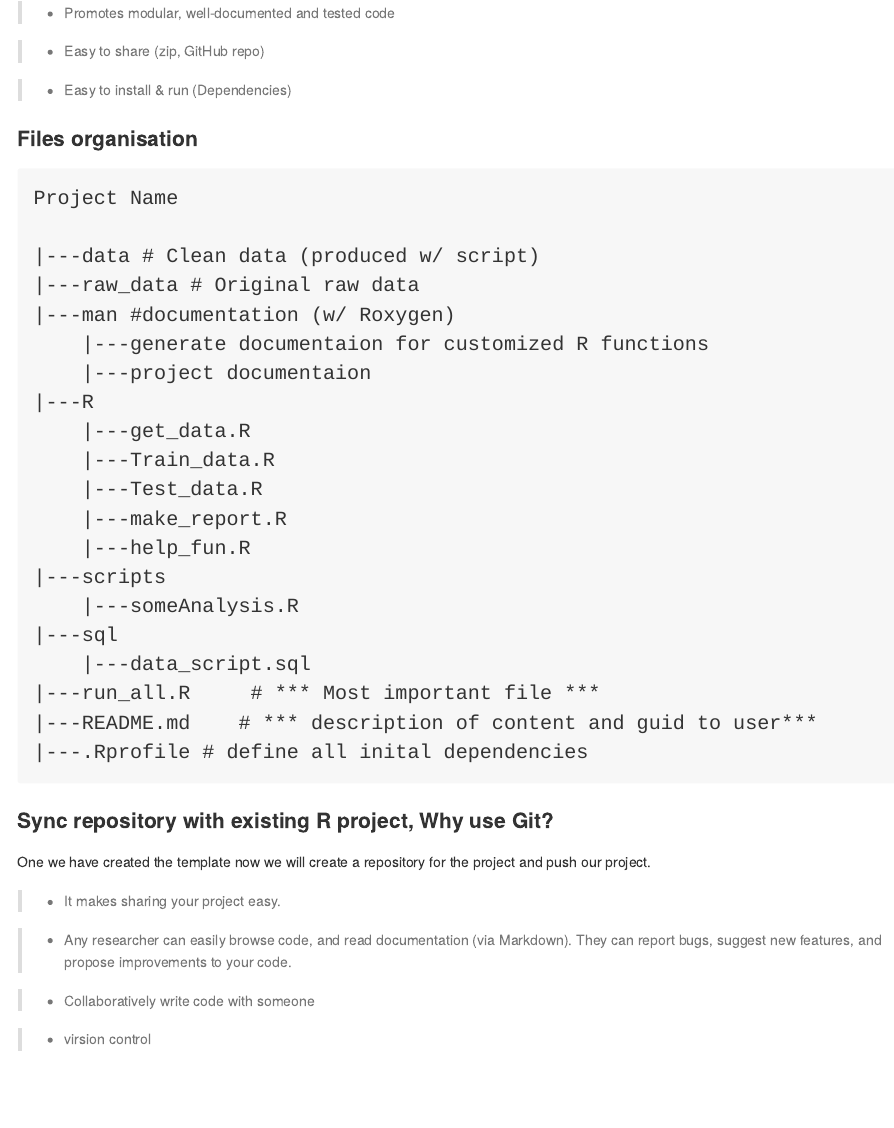
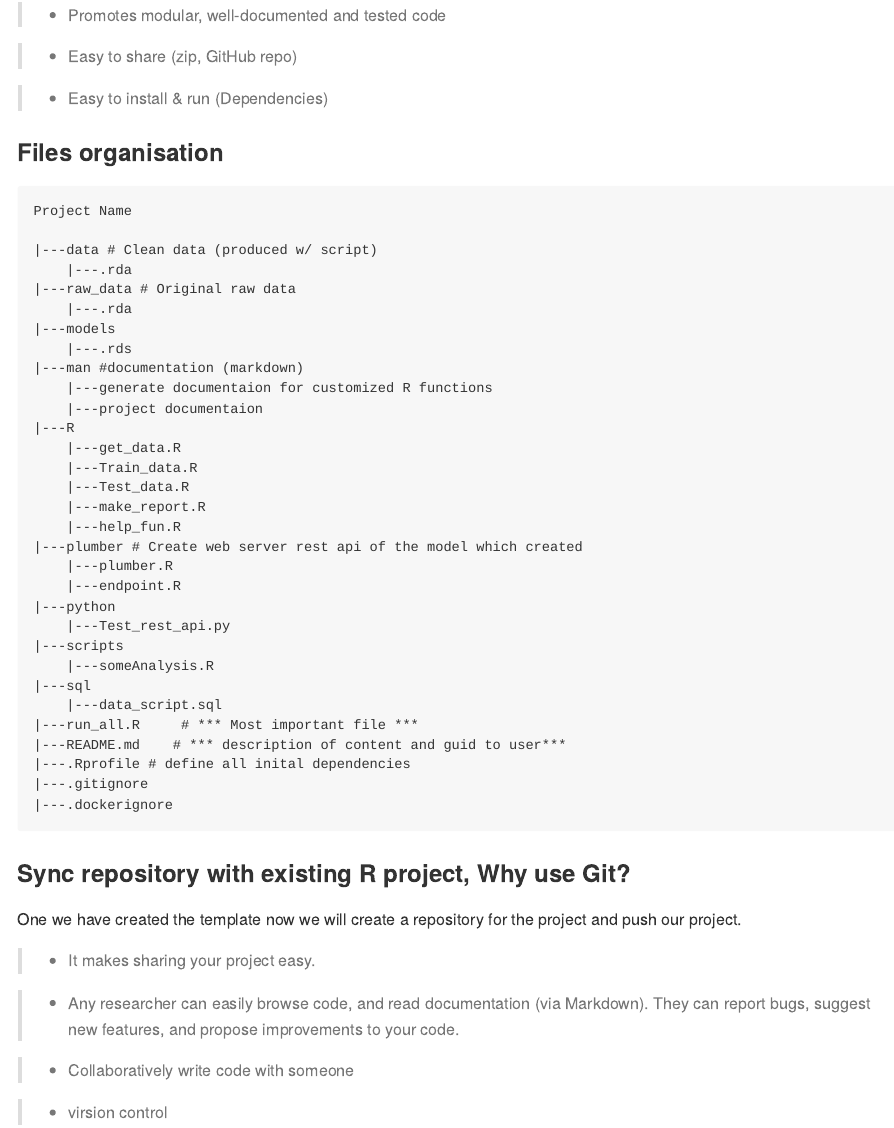
Before and after one commit to AlphaIgor/R-project-template-, an R Markdown document (README.Rmd): the page in a window 1100 px wide, from 890 px down before the commit and from 1010 px down after it, so that both start at the same text. The pictures show the output file README.md that the author committed with the source, drawn offline in the style of GitHub.

Commit message:
updated markdown documentation

````diff
--- a/README.Rmd
+++ b/README.Rmd
@@ -82,8 +70,12 @@ pre {
 Project Name
 
 |---data # Clean data (produced w/ script)
+    |---.rda
 |---raw_data # Original raw data
-|---man #documentation (w/ Roxygen)
+    |---.rda
+|---models
+    |---.rds
+|---man #documentation (markdown)
     |---generate documentaion for customized R functions
     |---project documentaion
 |---R
@@ -92,6 +84,11 @@ Project Name
     |---Test_data.R
     |---make_report.R
     |---help_fun.R
+|---plumber # Create web server rest api of the model which created
+    |---plumber.R
+    |---endpoint.R
+|---python
+    |---Test_rest_api.py
 |---scripts
     |---someAnalysis.R
 |---sql
@@ -99,6 +96,8 @@ Project Name
 |---run_all.R     # *** Most important file ***
 |---README.md    # *** description of content and guid to user***
 |---.Rprofile # define all inital dependencies
+|---.gitignore
+|---.dockerignore
 
 ```
 
````
Also changed, not shown: README.md, README.Rmd (12 more changed lines).
